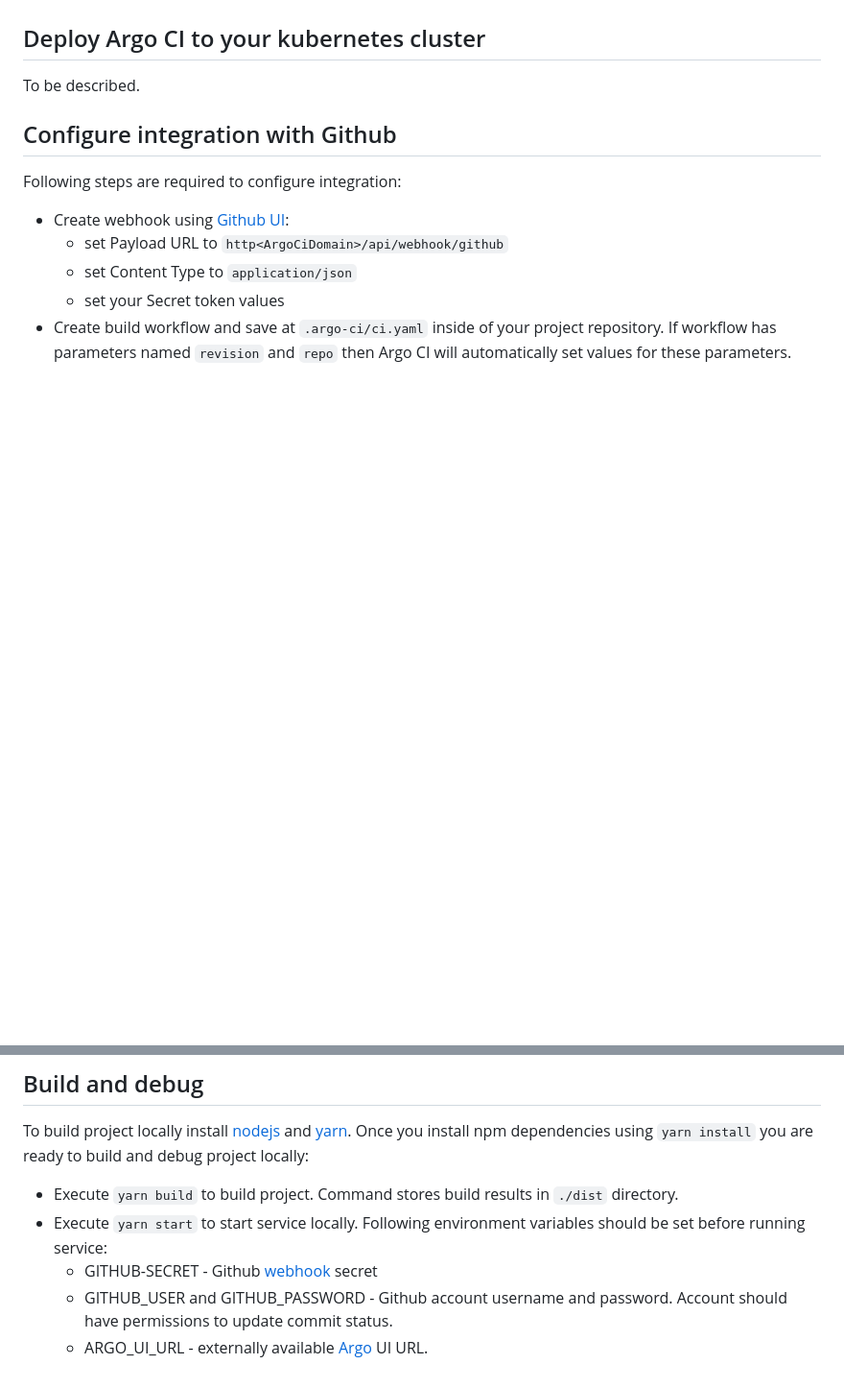
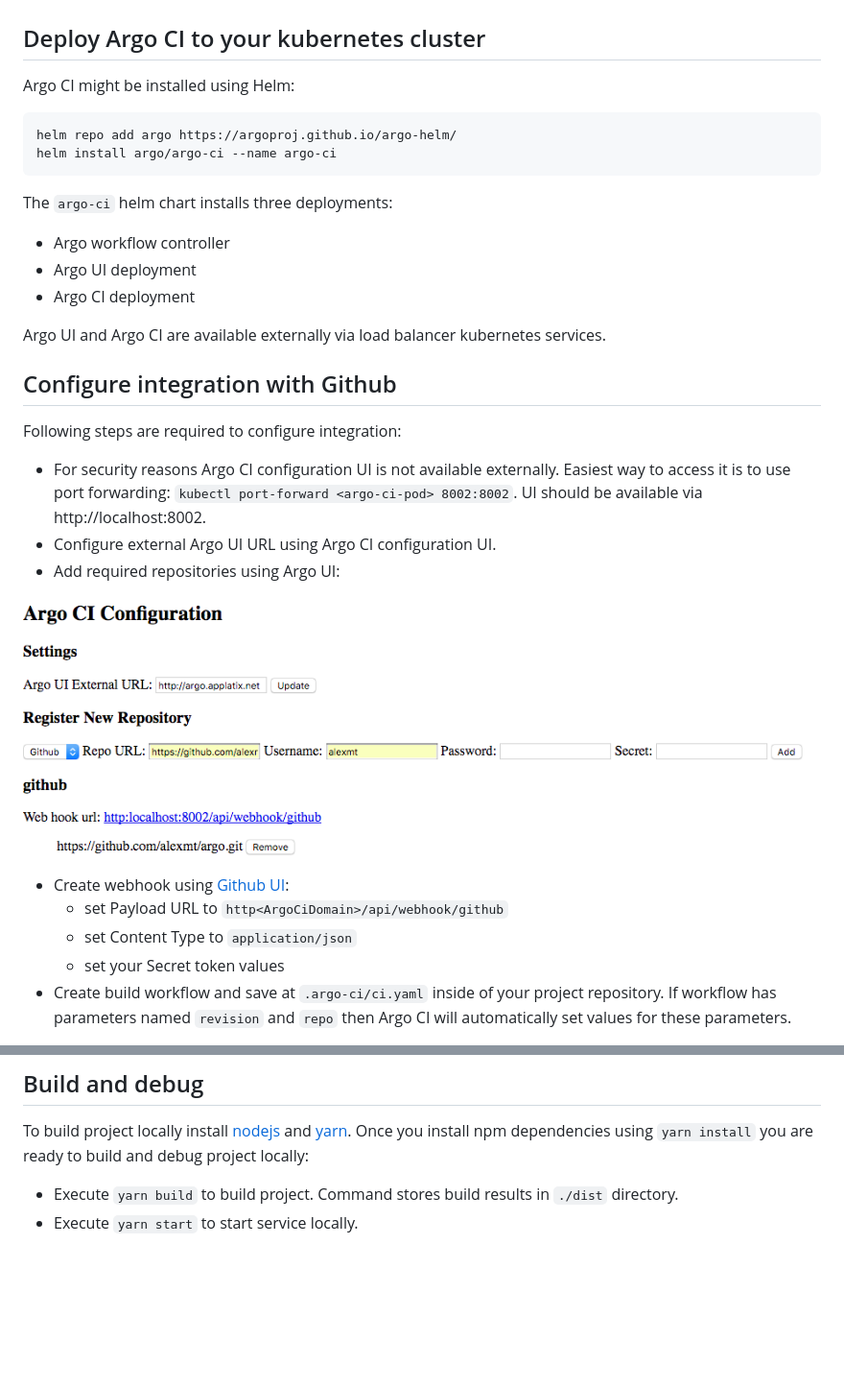
Before and after one commit to argoproj/argo-ci, a Markdown page: README.md, 2 parts joined by grey strips. Shown: that part at 96% size. Rendered like a GitHub page; pictures changed too: docs/configuration.png (added); blank space fills up the shorter version.

Commit message:
Add installation instructions to README file

````diff
--- a/README.md
+++ b/README.md
@@ -6,11 +6,31 @@ Argo CI is a continuous integration and deployment system powered by [Argo](http
 ( currently only Github is supported) and automatically triggers CI workflow defined using [Argo YAML DSL](https://applatix.com/open-source/argo/docs/argo_v2_yaml.html).
 
 ## Deploy Argo CI to your kubernetes cluster
-To be described.
+
+Argo CI might be installed using Helm:
+
+```
+helm repo add argo https://argoproj.github.io/argo-helm/
+helm install argo/argo-ci --name argo-ci
+```
+
+The `argo-ci` helm chart installs three deployments:
+- Argo workflow controller
+- Argo UI deployment
+- Argo CI deployment
+
+Argo UI and Argo CI are available externally via load balancer kubernetes services.
 
 ## Configure integration with Github
 
 Following steps are required to configure integration:
+
+* For security reasons Argo CI configuration UI is not available externally. Easiest way to access it is to use port forwarding: `kubectl port-forward <argo-ci-pod> 8002:8002`.
+UI should be available via http://localhost:8002.
+* Configure external Argo UI URL using Argo CI configuration UI.
+* Add required repositories using Argo UI:
+
+![Configuration UI](docs/configuration.png "Configuration UI")
 
 * Create webhook using [Github UI](https://developer.github.com/webhooks/creating/#setting-up-a-webhook):
   * set Payload URL to `http<ArgoCiDomain>/api/webhook/github`
@@ -24,7 +44,4 @@ To build project locally install [nodejs](https://nodejs.org) and [yarn](https:/
 debug project locally:
 
 * Execute `yarn build` to build project. Command stores build results in `./dist` directory.
-* Execute `yarn start` to start service locally. Following environment variables should be set before running service:
-  * GITHUB-SECRET - Github [webhook](https://developer.github.com/webhooks/creating/#setting-up-a-webhook) secret
-  * GITHUB_USER and GITHUB_PASSWORD  - Github account username and password. Account should have permissions to update commit status.
-  * ARGO_UI_URL - externally available [Argo](http://argoproj.io) UI URL.
+* Execute `yarn start` to start service locally.
````
